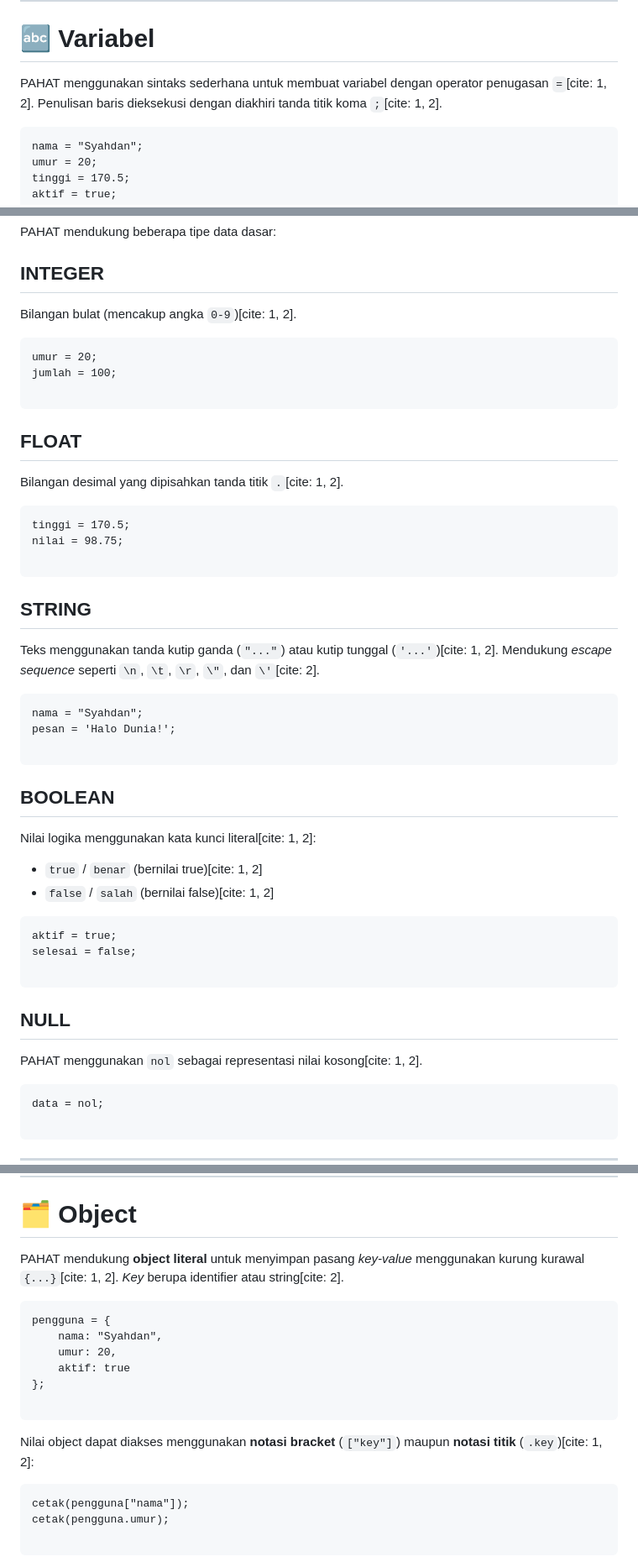
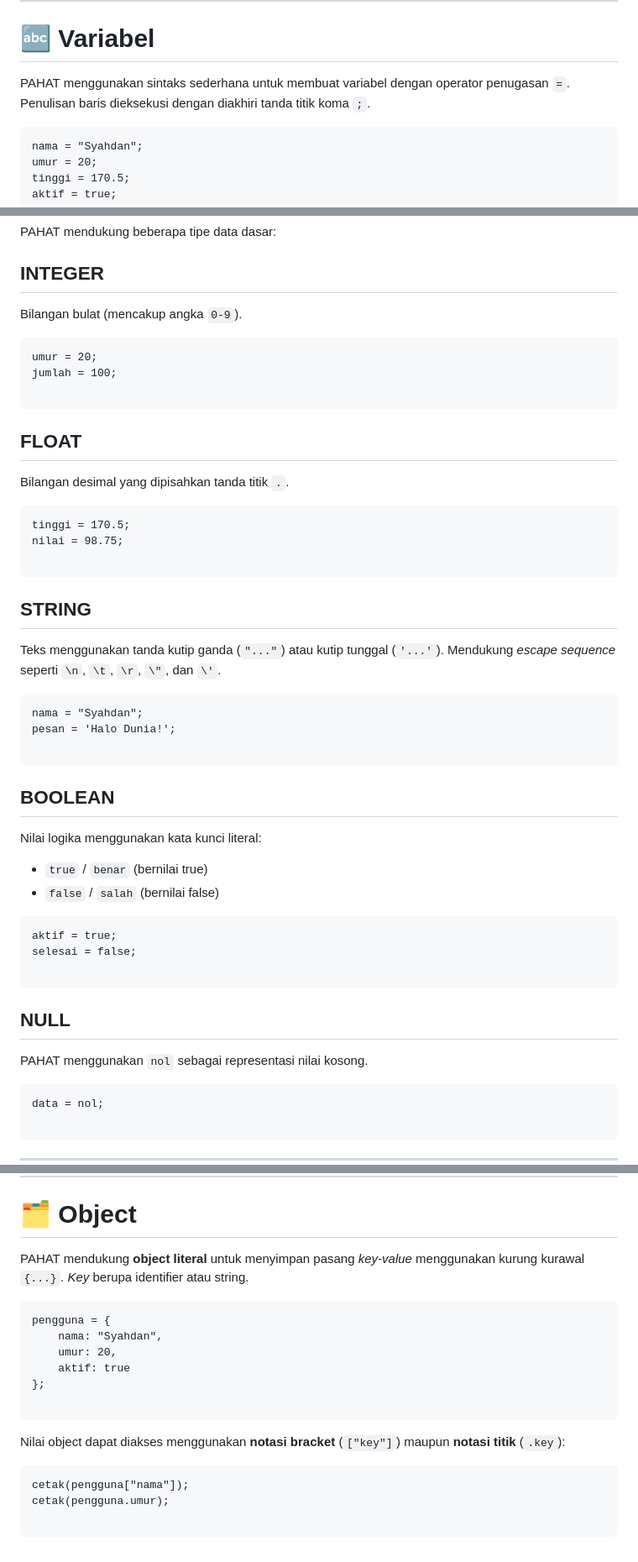
Before and after one commit to Adan1996/PAHAT-Lang, a Markdown page: README.md, 3 parts joined by grey strips. Shown at 84% size. Drawn GitHub-style.

Commit message:
Release v1.1.0: modified README.md

````diff
--- a/README.md
+++ b/README.md
@@ -66,7 +66,7 @@ Bahasa ini dibuat dengan tujuan menghadirkan pendekatan alternatif dalam mempela
 
 # 🔤 Variabel
 
-PAHAT menggunakan sintaks sederhana untuk membuat variabel dengan operator penugasan `=`[cite: 1, 2]. Penulisan baris dieksekusi dengan diakhiri tanda titik koma `;`[cite: 1, 2].
+PAHAT menggunakan sintaks sederhana untuk membuat variabel dengan operator penugasan `=`. Penulisan baris dieksekusi dengan diakhiri tanda titik koma `;`.
 
 ```pahat
 nama = "Syahdan";
@@ -96,7 +96,7 @@ PAHAT mendukung beberapa tipe data dasar:
 
 ## INTEGER
 
-Bilangan bulat (mencakup angka `0-9`)[cite: 1, 2].
+Bilangan bulat (mencakup angka `0-9`).
 
 ```pahat
 umur = 20;
@@ -106,7 +106,7 @@ jumlah = 100;
 
 ## FLOAT
 
-Bilangan desimal yang dipisahkan tanda titik `.`[cite: 1, 2].
+Bilangan desimal yang dipisahkan tanda titik `.`.
 
 ```pahat
 tinggi = 170.5;
@@ -116,7 +116,7 @@ nilai = 98.75;
 
 ## STRING
 
-Teks menggunakan tanda kutip ganda (`"..."`) atau kutip tunggal (`'...'`)[cite: 1, 2]. Mendukung *escape sequence* seperti `\n`, `\t`, `\r`, `\"`, dan `\'`[cite: 2].
+Teks menggunakan tanda kutip ganda (`"..."`) atau kutip tunggal (`'...'`). Mendukung *escape sequence* seperti `\n`, `\t`, `\r`, `\"`, dan `\'`.
 
 ```pahat
 nama = "Syahdan";
@@ -126,10 +126,10 @@ pesan = 'Halo Dunia!';
 
 ## BOOLEAN
 
-Nilai logika menggunakan kata kunci literal[cite: 1, 2]:
+Nilai logika menggunakan kata kunci literal:
 
-* `true` / `benar` (bernilai true)[cite: 1, 2]
-* `false` / `salah` (bernilai false)[cite: 1, 2]
+* `true` / `benar` (bernilai true)
+* `false` / `salah` (bernilai false)
 
 ```pahat
 aktif = true;
@@ -139,7 +139,7 @@ selesai = false;
 
 ## NULL
 
-PAHAT menggunakan `nol` sebagai representasi nilai kosong[cite: 1, 2].
+PAHAT menggunakan `nol` sebagai representasi nilai kosong.
 
 ```pahat
 data = nol;
@@ -382,7 +382,7 @@ cetak(matrix[0][1]); // 2
 
 # 🗂️ Object
 
-PAHAT mendukung **object literal** untuk menyimpan pasang *key-value* menggunakan kurung kurawal `{...}`[cite: 1, 2]. *Key* berupa identifier atau string[cite: 2].
+PAHAT mendukung **object literal** untuk menyimpan pasang *key-value* menggunakan kurung kurawal `{...}`. *Key* berupa identifier atau string.
 
 ```pahat
 pengguna = {
@@ -393,7 +393,7 @@ pengguna = {
 
 ```
 
-Nilai object dapat diakses menggunakan **notasi bracket** (`["key"]`) maupun **notasi titik** (`.key`)[cite: 1, 2]:
+Nilai object dapat diakses menggunakan **notasi bracket** (`["key"]`) maupun **notasi titik** (`.key`):
 
 ```pahat
 cetak(pengguna["nama"]);
````
Also changed, not shown: other parts of README.md (+18 -18 lines).
